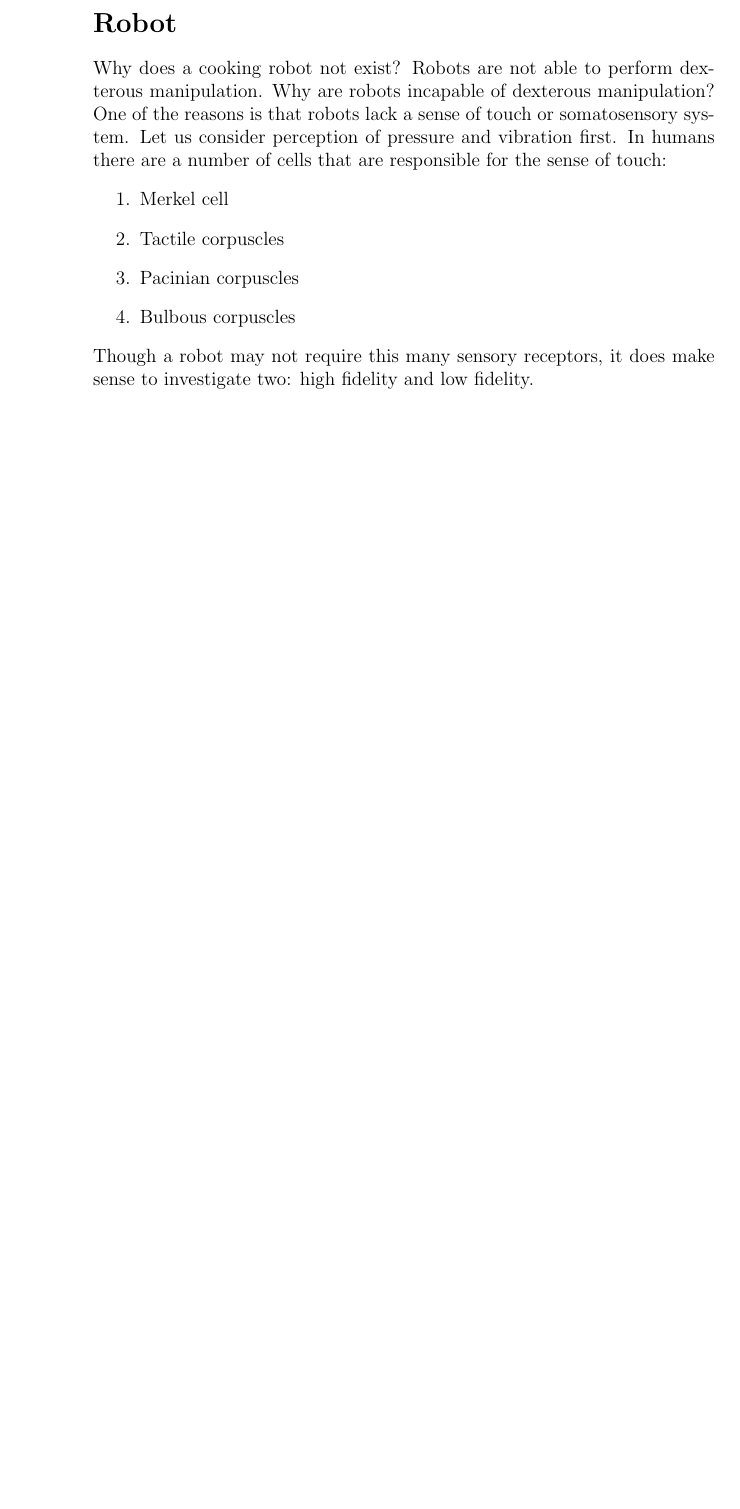
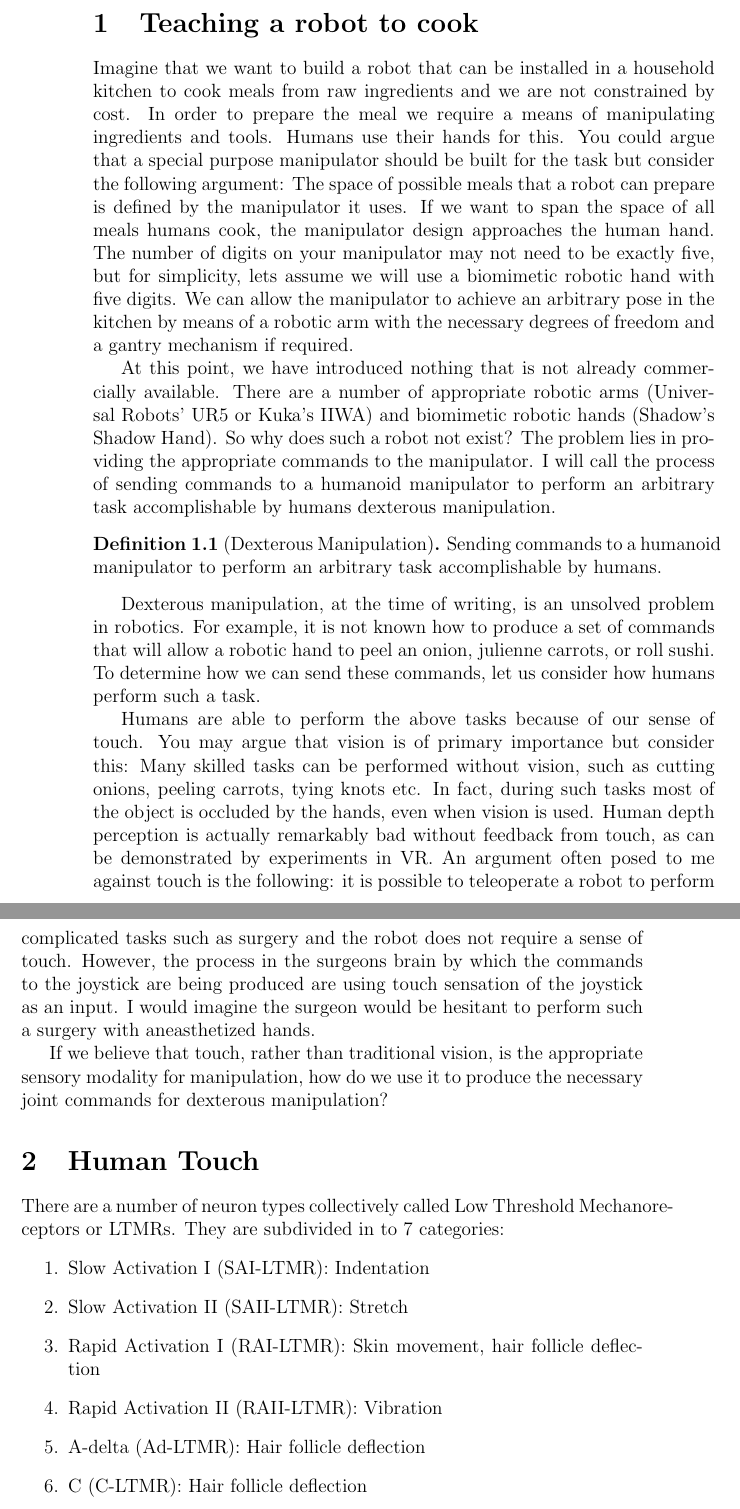
Before and after one commit to anthonysteel/balsam-labs, a LaTeX document (docs/balsam-labs-2022.tex): part of page 2 of 2 before the commit and two parts of pages 2 and 3 of 3 after it, the two joined at a grey line, cut at the place of the change, the shorter picture padded with empty space. Compiled offline with pdfLaTeX.

Commit message:
Start writing report for 2022

```diff
--- a/docs/balsam-labs-2022.tex
+++ b/docs/balsam-labs-2022.tex
@@ -7,19 +11,70 @@
 \begin{titlepage}
 \maketitle
 \end{titlepage}
-\section*{Robot}
-Why does a cooking robot not exist? Robots are not able to perform
-dexterous manipulation. Why are robots incapable of dexterous manipulation?
-One of the reasons is that robots lack a sense of touch or somatosensory
-system. Let us consider perception of pressure and vibration first.
-In humans there are a number of cells that are responsible
-for the sense of touch:
+\section{Teaching a robot to cook}
+Imagine that we want to build a robot that can be installed
+in a household kitchen to cook meals from raw ingredients and
+we are not constrained by cost. In order to prepare the meal
+we require a means of manipulating ingredients and tools. Humans
+use their hands for this. You could argue that a special
+purpose manipulator should be built for the task but consider the following
+argument: The space of possible meals that a robot can prepare
+is defined by the manipulator it uses. If we want to span the space
+of all meals humans cook, the manipulator design approaches the human hand.
+The number of digits on your manipulator may not need to be exactly five, but
+for simplicity, lets assume we will use a biomimetic robotic hand with
+five digits. We can allow the manipulator to achieve an arbitrary pose
+in the kitchen by means of a robotic arm with the necessary degrees of freedom
+and a gantry mechanism if required.
+
+At this point, we have introduced nothing that is not already commercially
+available. There are a number of appropriate robotic arms (Universal Robots'
+UR5 or Kuka's IIWA) and biomimetic robotic hands (Shadow's Shadow Hand).
+So why does such a robot not exist? The problem lies in providing the
+appropriate commands to the manipulator. I will call the process of sending commands
+to a humanoid manipulator to perform an arbitrary task accomplishable by
+humans dexterous manipulation.
+\begin{definition}[Dexterous Manipulation]
+  Sending commands to a humanoid manipulator to perform an arbitrary task
+  accomplishable by humans.
+\end{definition}
+Dexterous manipulation, at the time of writing, is an unsolved
+problem in robotics. For example, it is not known how to produce a set of
+commands that will allow a robotic hand to peel an onion, julienne carrots, or
+roll sushi. To determine how we can send these commands, let us consider
+how humans perform such a task.
+
+Humans are able to perform the above tasks because of our sense of touch.
+You may argue that vision is of primary importance but consider this:
+Many skilled tasks can be performed without vision, such as cutting onions,
+peeling carrots, tying knots etc. In fact, during such tasks most of the object
+is occluded by the hands, even when vision is used. Human depth
+perception is actually remarkably bad without feedback from touch, as can
+be demonstrated by experiments in VR. An argument often posed to me
+against touch is the following: it is possible to teleoperate a robot to
+perform complicated tasks such as surgery and the robot does not require
+a sense of touch. However, the process in the surgeons brain
+by which the commands to the joystick are being produced are using
+touch sensation of the joystick as an input. I would imagine the surgeon
+would be hesitant to perform such a surgery with aneasthetized hands.
+
+If we believe that touch, rather than traditional vision, is the appropriate
+sensory modality for manipulation, how do we use it to produce the necessary
+joint commands for dexterous manipulation?
+
+\section{Human Touch}
+There are a number of neuron types collectively called Low Threshold Mechanoreceptors
+or LTMRs. They are subdivided in to 7 categories:
 \begin{enumerate}
-\item Merkel cell
-\item Tactile corpuscles
-\item Pacinian corpuscles
-\item Bulbous corpuscles
+\item Slow Activation I (SAI-LTMR): Indentation
+\item Slow Activation II (SAII-LTMR): Stretch
+\item Rapid Activation I (RAI-LTMR): Skin movement, hair follicle deflection
+\item Rapid Activation II (RAII-LTMR): Vibration
+\item A-delta (Ad-LTMR): Hair follicle deflection
+\item C (C-LTMR): Hair follicle deflection
+\item High Threshold Mechanoreceptors (HTMRs): Noxious mechanical
 \end{enumerate}
-Though a robot may not require this many sensory receptors,
-it does make sense to investigate two: high fidelity and low fidelity.
+
+\section{Algorithm}
+
 \end{document}
```
Also changed, not shown: docs/balsam-labs-2021.tex (+1 -0 lines), docs/balsam-labs-2021.pdf, docs/balsam-labs-2022.pdf (added), docs/balsam-labs-2022.tex (6 more changed lines).
